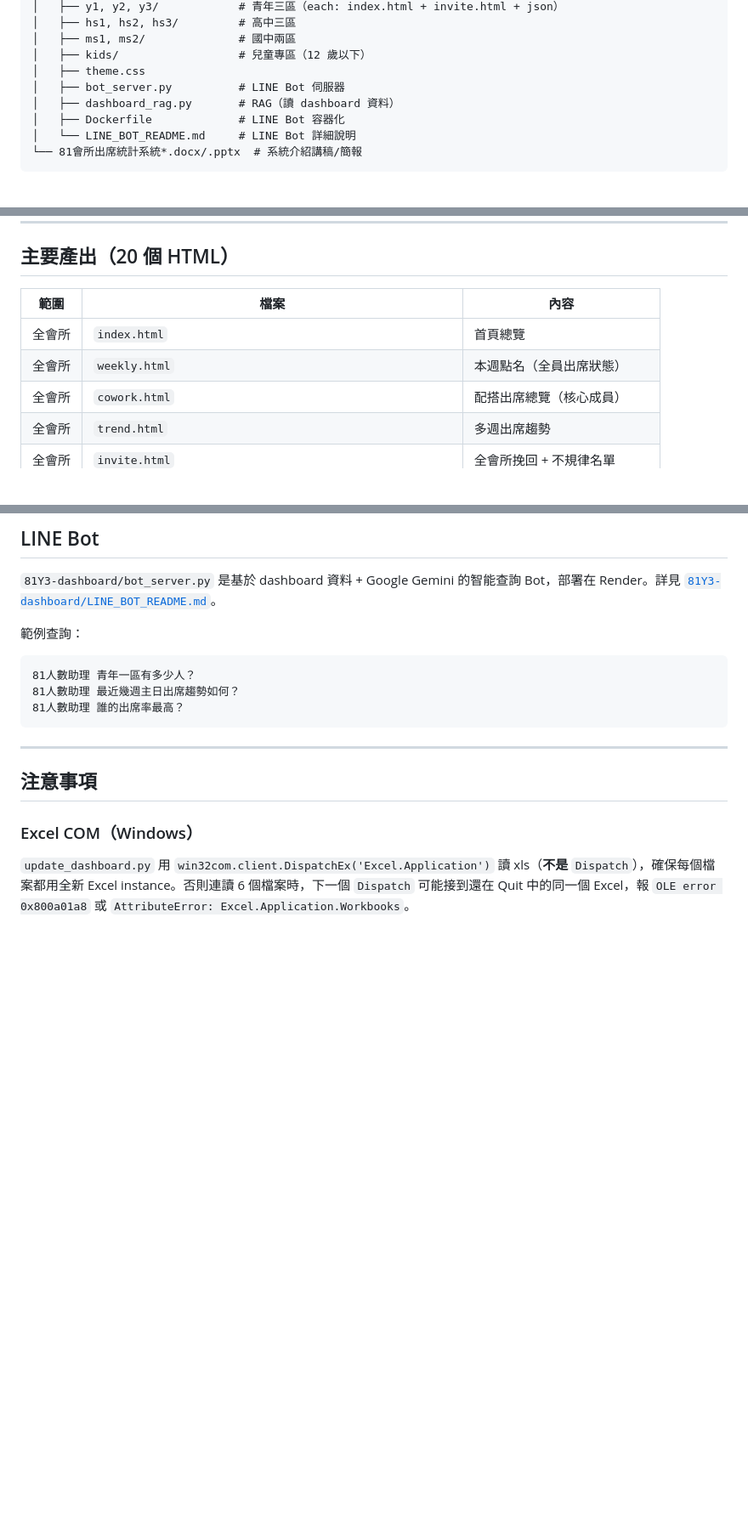
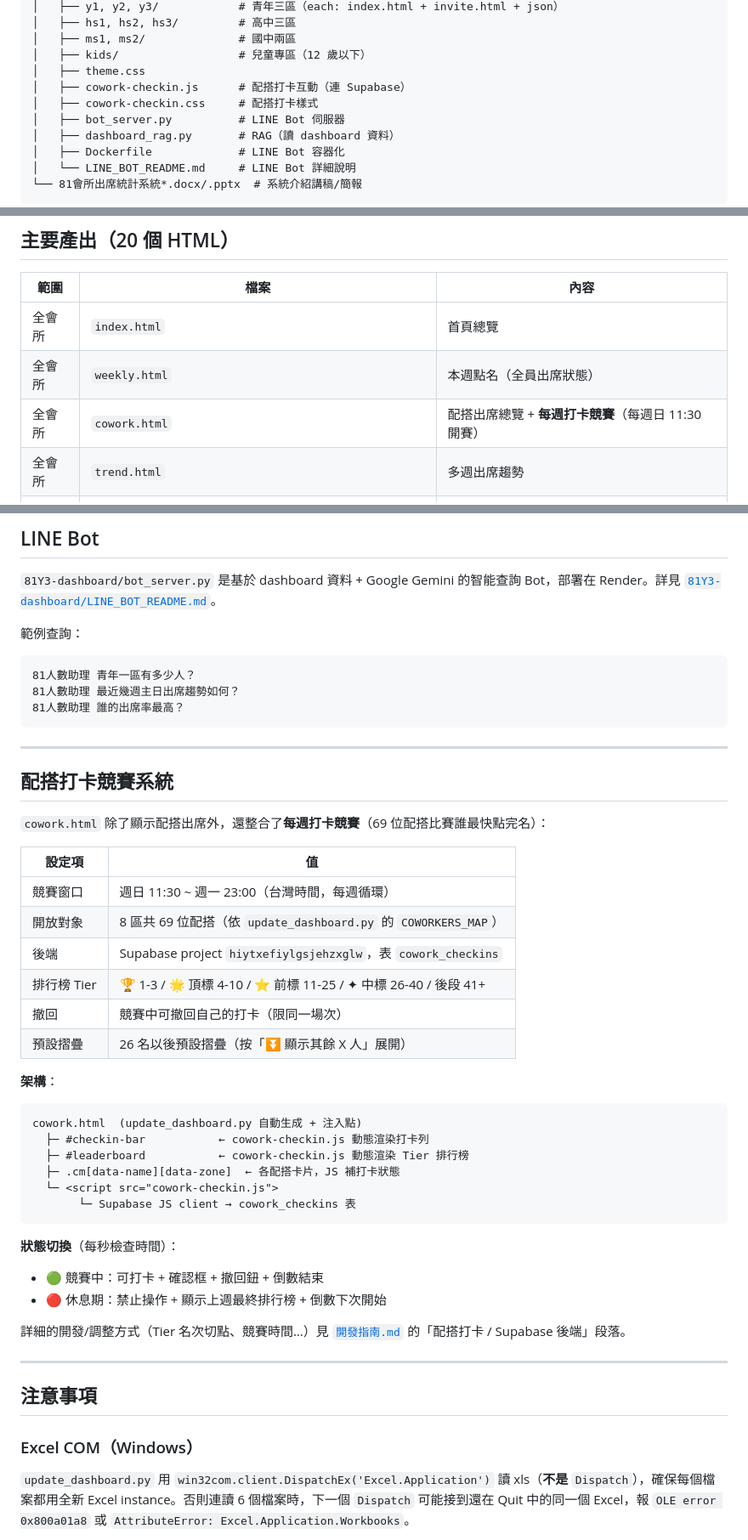
Before and after one commit to kanforchlf-ai/james-claude-project, a Markdown page: 81church life/README.md, 3 parts joined by grey strips. Shown at 85% size. Drawn GitHub-style; blank space fills up the shorter version.

````diff
--- a/81church life/README.md
+++ b/81church life/README.md
@@ -45,6 +45,8 @@
 │   ├── ms1, ms2/              # 國中兩區
 │   ├── kids/                  # 兒童專區（12 歲以下）
 │   ├── theme.css
+│   ├── cowork-checkin.js      # 配搭打卡互動（連 Supabase）
+│   ├── cowork-checkin.css     # 配搭打卡樣式
 │   ├── bot_server.py          # LINE Bot 伺服器
 │   ├── dashboard_rag.py       # RAG（讀 dashboard 資料）
 │   ├── Dockerfile             # LINE Bot 容器化
@@ -97,7 +99,7 @@ python sync_from_gsheet.py
 | ---------- | -------------------------------------------------------------- | -------------------------- |
 | 全會所     | `index.html`                                                   | 首頁總覽                   |
 | 全會所     | `weekly.html`                                                  | 本週點名（全員出席狀態）   |
-| 全會所     | `cowork.html`                                                  | 配搭出席總覽（核心成員）   |
+| 全會所     | `cowork.html`                                                  | 配搭出席總覽 + **每週打卡競賽**（每週日 11:30 開賽）   |
 | 全會所     | `trend.html`                                                   | 多週出席趨勢               |
 | 全會所     | `invite.html`                                                  | 全會所挽回 + 不規律名單    |
 | 全會所     | `leaderboard.html` / `progress.html` / `guide.html` / `kids/`  | 排行榜 / 月度進度 / 說明 / 兒童 |
@@ -128,6 +130,39 @@ python sync_from_gsheet.py
 81人數助理 最近幾週主日出席趨勢如何？
 81人數助理 誰的出席率最高？
 ```
+
+---
+
+## 配搭打卡競賽系統
+
+`cowork.html` 除了顯示配搭出席外，還整合了**每週打卡競賽**（69 位配搭比賽誰最快點完名）：
+
+| 設定項 | 值 |
+| --- | --- |
+| 競賽窗口 | 週日 11:30 ~ 週一 23:00（台灣時間，每週循環）|
+| 開放對象 | 8 區共 69 位配搭（依 `update_dashboard.py` 的 `COWORKERS_MAP`）|
+| 後端 | Supabase project `hiytxefiylgsjehzxglw`，表 `cowork_checkins` |
+| 排行榜 Tier | 🏆 1-3 / 🌟 頂標 4-10 / ⭐ 前標 11-25 / ✦ 中標 26-40 / 後段 41+ |
+| 撤回 | 競賽中可撤回自己的打卡（限同一場次）|
+| 預設摺疊 | 26 名以後預設摺疊（按「⏬ 顯示其餘 X 人」展開）|
+
+**架構**：
+
+```
+cowork.html  (update_dashboard.py 自動生成 + 注入點)
+  ├─ #checkin-bar           ← cowork-checkin.js 動態渲染打卡列
+  ├─ #leaderboard           ← cowork-checkin.js 動態渲染 Tier 排行榜
+  ├─ .cm[data-name][data-zone]  ← 各配搭卡片，JS 補打卡狀態
+  └─ <script src="cowork-checkin.js">
+       └─ Supabase JS client → cowork_checkins 表
+```
+
+**狀態切換**（每秒檢查時間）：
+
+- 🟢 競賽中：可打卡 + 確認框 + 撤回鈕 + 倒數結束
+- 🔴 休息期：禁止操作 + 顯示上週最終排行榜 + 倒數下次開始
+
+詳細的開發/調整方式（Tier 名次切點、競賽時間…）見 [`開發指南.md`](開發指南.md) 的「配搭打卡 / Supabase 後端」段落。
 
 ---
 
````
Also changed, not shown: 81church life/開發指南.md (+90 -6 lines).
